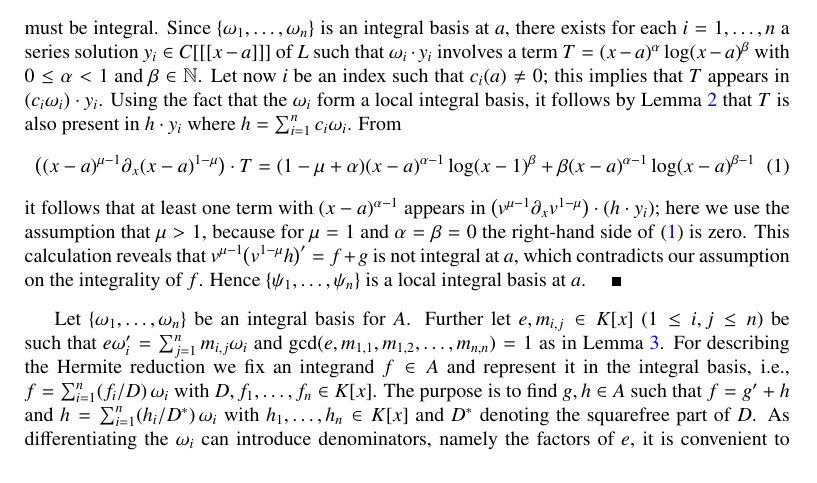
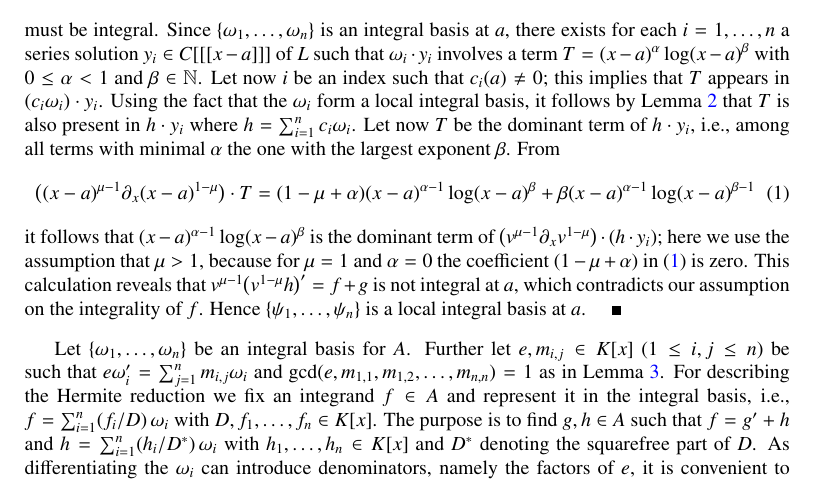
Before and after one commit to koutschan/hello-world, a LaTeX paper (HermiteCT-fuchsian.tex): part of page 9 of 20, cut so that both start at the same text. Compiled offline with pdfLaTeX.

Commit message:
Fix {lemma:ibv}

```diff
--- a/HermiteCT-fuchsian.tex
+++ b/HermiteCT-fuchsian.tex
@@ -635,15 +635,17 @@ Let now $i$ be an index such that $c_i(a)\neq0$;
 this implies that $T$ appears in $(c_i\omega_i)\cdot y_i$.
 Using the fact that the $\omega_i$ form a local integral basis, it follows by
 Lemma~\ref{lemma:1} that $T$ is also present in $h\cdot y_i$ where
-$h=\sum_{i=1}^n c_i\omega_i$. From
+$h=\sum_{i=1}^n c_i\omega_i$. Let now $T$ be the dominant term of $h\cdot y_i$,
+i.e., among all terms with minimal $\alpha$ the one with the largest exponent~$\beta$.
+From
 \begin{equation}\label{eq:T}
   \bigl((x-a)^{\mu-1} \partial_x (x-a)^{1-\mu}\bigr) \cdot T =
-  (1-\mu+\alpha)(x-a)^{\alpha-1}\log(x-1)^\beta + \beta(x-a)^{\alpha-1}\log(x-a)^{\beta-1}
+  (1-\mu+\alpha)(x-a)^{\alpha-1}\log(x-a)^\beta + \beta(x-a)^{\alpha-1}\log(x-a)^{\beta-1}
 \end{equation}
-it follows that at least one term with $(x-a)^{\alpha-1}$ appears in
+it follows that $(x-a)^{\alpha-1}\log(x-a)^\beta$ is the dominant term of
 $\bigl(v^{\mu-1}\partial_xv^{1-\mu}\bigr)\cdot (h\cdot y_i)$; here we use the
-assumption that $\mu>1$, because for $\mu=1$ and $\alpha=\beta=0$ the
-right-hand side of~\eqref{eq:T} is zero. This calculation reveals that
+assumption that $\mu>1$, because for $\mu=1$ and $\alpha=0$ the
+coefficient $(1-\mu+\alpha)$ in~\eqref{eq:T} is zero. This calculation reveals that
 $v^{\mu-1}\bigl(v^{1-\mu}h\bigr)'=f+g$ is not integral at~$a$, which contradicts our assumption on
 the integrality of~$f$. Hence $\{\psi_1,\ldots,\psi_n\}$ is a local integral
 basis at~$a$.
```
